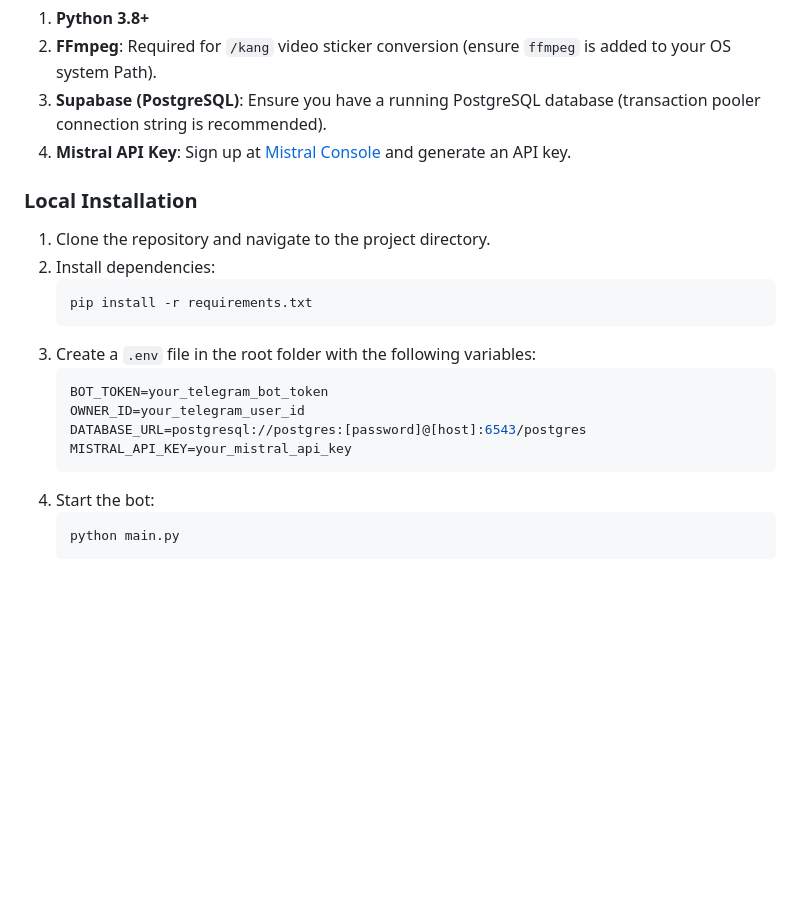
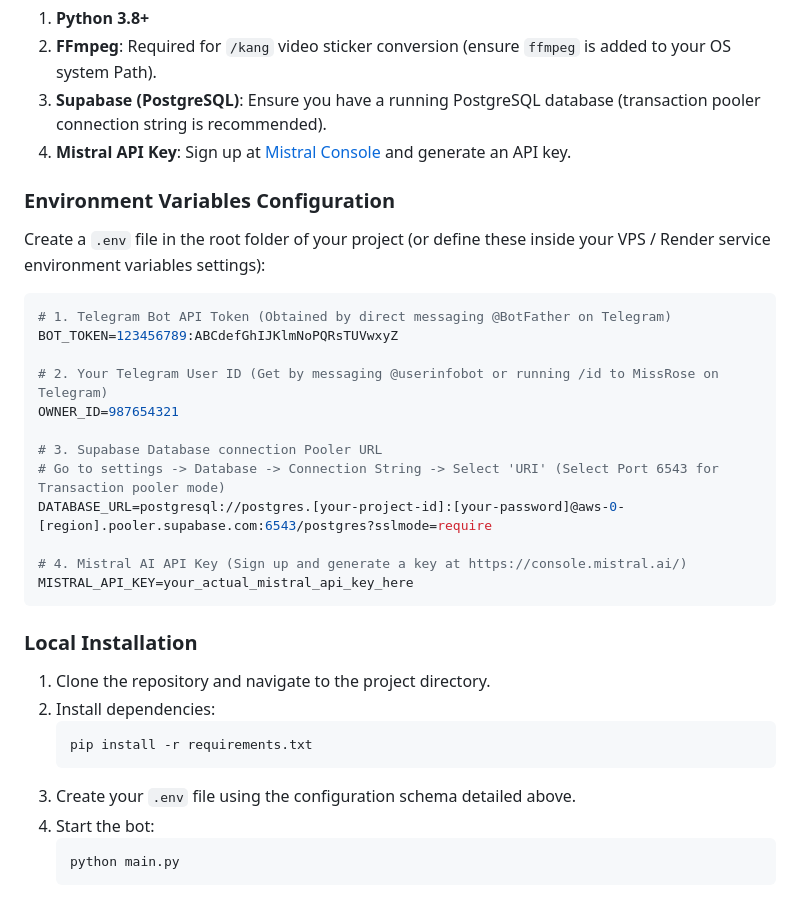
Before and after one commit to Ansh22x/group-manager-bot, a Markdown page: README.md, the part around the change. Rendered like a GitHub page; blank space fills up the shorter version.

Commit message:
Update README.md with detailed setup and environment variable configuration instructions

````diff
--- a/README.md
+++ b/README.md
@@ -65,19 +65,32 @@ group-manager-bot/
 3. **Supabase (PostgreSQL)**: Ensure you have a running PostgreSQL database (transaction pooler connection string is recommended).
 4. **Mistral API Key**: Sign up at [Mistral Console](https://console.mistral.ai/) and generate an API key.
 
+### Environment Variables Configuration
+
+Create a `.env` file in the root folder of your project (or define these inside your VPS / Render service environment variables settings):
+
+```ini
+# 1. Telegram Bot API Token (Obtained by direct messaging @BotFather on Telegram)
+BOT_TOKEN=123456789:ABCdefGhIJKlmNoPQRsTUVwxyZ
+
+# 2. Your Telegram User ID (Get by messaging @userinfobot or running /id to MissRose on Telegram)
+OWNER_ID=987654321
+
+# 3. Supabase Database connection Pooler URL
+# Go to settings -> Database -> Connection String -> Select 'URI' (Select Port 6543 for Transaction pooler mode)
+DATABASE_URL=postgresql://postgres.[your-project-id]:[your-password]@aws-0-[region].pooler.supabase.com:6543/postgres?sslmode=require
+
+# 4. Mistral AI API Key (Sign up and generate a key at https://console.mistral.ai/)
+MISTRAL_API_KEY=your_actual_mistral_api_key_here
+```
+
 ### Local Installation
 1. Clone the repository and navigate to the project directory.
 2. Install dependencies:
    ```bash
    pip install -r requirements.txt
    ```
-3. Create a `.env` file in the root folder with the following variables:
-   ```ini
-   BOT_TOKEN=your_telegram_bot_token
-   OWNER_ID=your_telegram_user_id
-   DATABASE_URL=postgresql://postgres:[password]@[host]:6543/postgres
-   MISTRAL_API_KEY=your_mistral_api_key
-   ```
+3. Create your `.env` file using the configuration schema detailed above.
 4. Start the bot:
    ```bash
    python main.py
````
